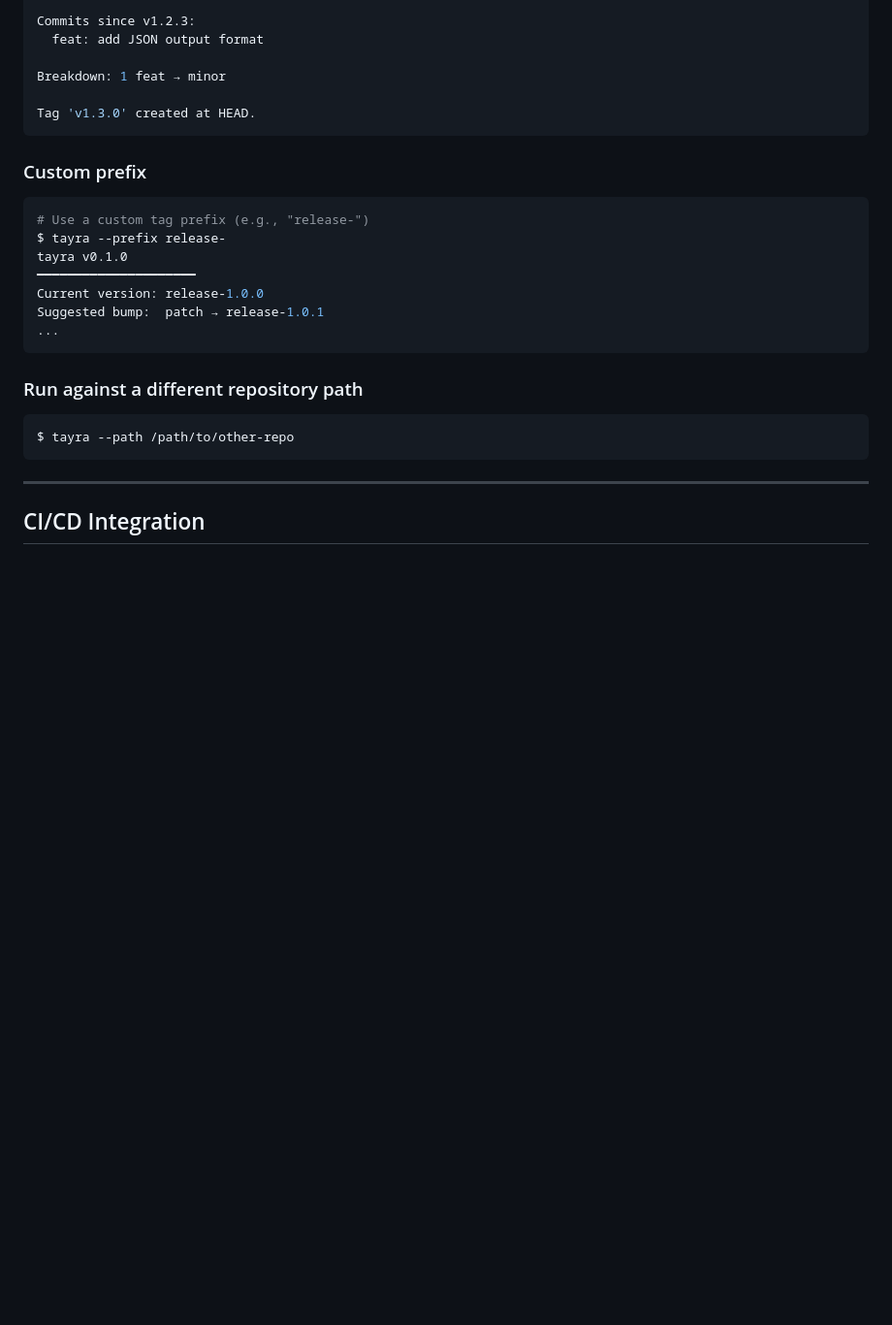
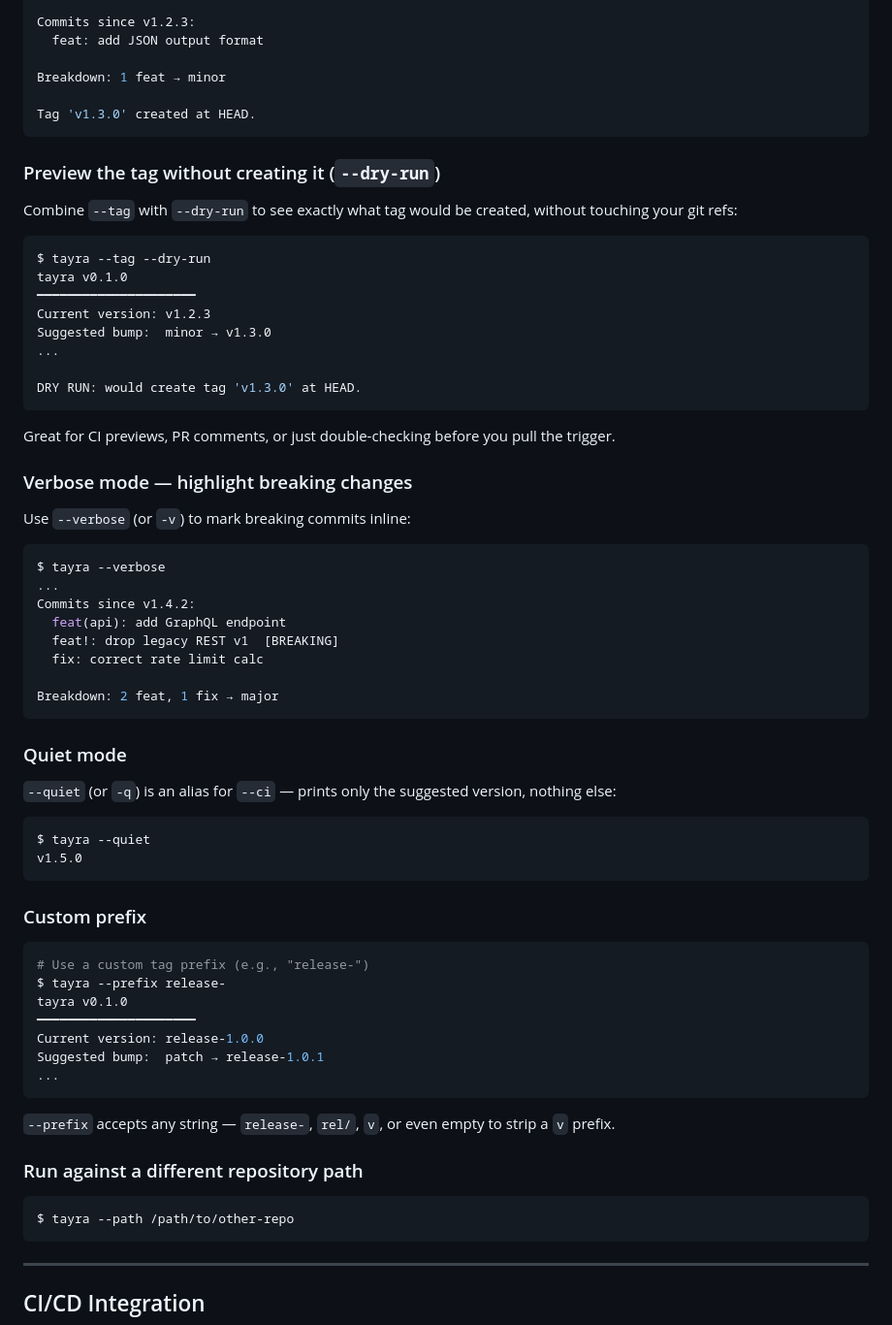
Before and after one commit to iamkorun/tayra, a Markdown page: README.md, the part around one of its changes. Shown at 97% size. Drawn GitHub-style; blank space fills up the shorter version.

Commit message:
docs: expand README with new flags and round 4-6 polish
Round 4 (README):
- Add --verbose/-v usage example with [BREAKING] marker
- Add --quiet/-q example as --ci alias
- Add --tag --dry-run preview example
- Add 'perf:' to bump rules table (was missing)
- Mention prerelease/build-metadata suffix parsing in tag detection
- Update features list with new flags and custom prefix support

Round 6 notes (marketing content updated in ~/workspace/marketing/tayra):
- twitter-thread.md: refresh Tweet 5 with new flags, Tweet 7 ask
- dev-to-article.md: add --tag --dry-run safety example

Round 5 (landing page): already production-quality, no changes needed.

````diff
--- a/README.md
+++ b/README.md
@@ -145,6 +145,47 @@ Breakdown: 1 feat → minor
 Tag 'v1.3.0' created at HEAD.
 ```
 
+### Preview the tag without creating it (`--dry-run`)
+
+Combine `--tag` with `--dry-run` to see exactly what tag would be created, without touching your git refs:
+
+```sh
+$ tayra --tag --dry-run
+tayra v0.1.0
+━━━━━━━━━━━━━━━━━━━━━
+Current version: v1.2.3
+Suggested bump:  minor → v1.3.0
+...
+
+DRY RUN: would create tag 'v1.3.0' at HEAD.
+```
+
+Great for CI previews, PR comments, or just double-checking before you pull the trigger.
+
+### Verbose mode — highlight breaking changes
+
+Use `--verbose` (or `-v`) to mark breaking commits inline:
+
+```sh
+$ tayra --verbose
+...
+Commits since v1.4.2:
+  feat(api): add GraphQL endpoint
+  feat!: drop legacy REST v1  [BREAKING]
+  fix: correct rate limit calc
+
+Breakdown: 2 feat, 1 fix → major
+```
+
+### Quiet mode
+
+`--quiet` (or `-q`) is an alias for `--ci` — prints only the suggested version, nothing else:
+
+```sh
+$ tayra --quiet
+v1.5.0
+```
+
 ### Custom prefix
 
 ```sh
@@ -156,6 +197,8 @@ Current version: release-1.0.0
 Suggested bump:  patch → release-1.0.1
 ...
 ```
+
+`--prefix` accepts any string — `release-`, `rel/`, `v`, or even empty to strip a `v` prefix.
 
 ### Run against a different repository path
 
````
Also changed, not shown: other parts of README.md (+8 -6 lines).
